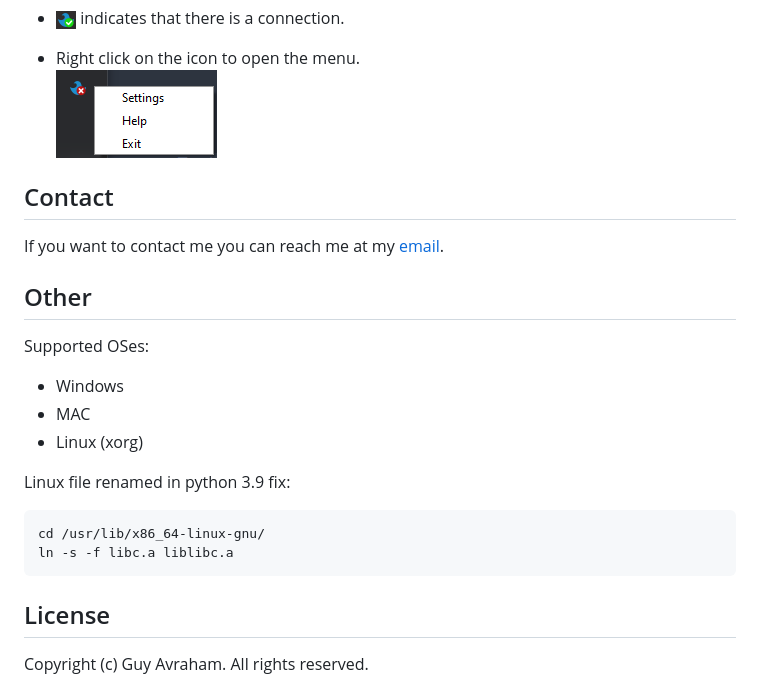
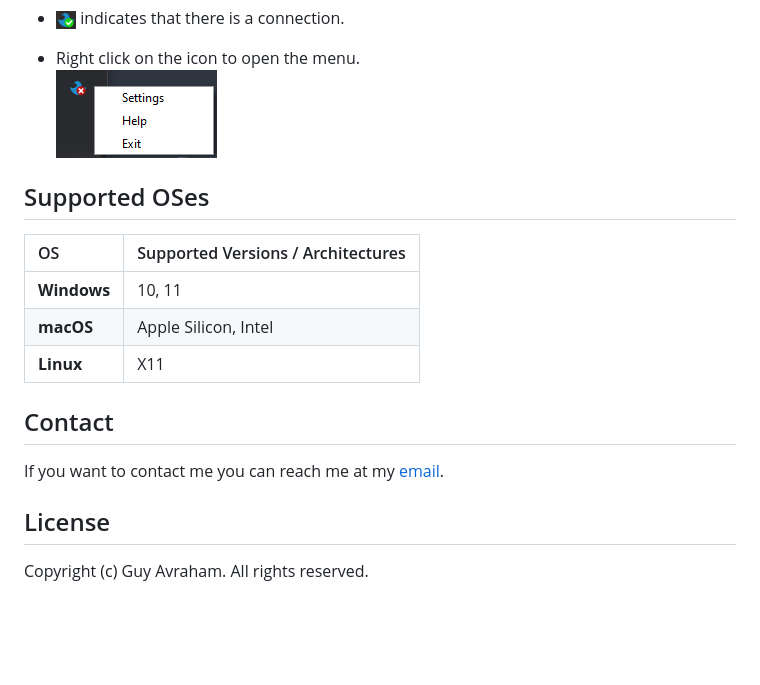
Before and after one commit to guyavrhm/flow, a Markdown page: README.md, the part around one of its changes. GitHub-like rendering; blank space fills up the shorter version.

````diff
--- a/README.md
+++ b/README.md
@@ -68,21 +69,16 @@ flow sends data through the local network, fast and securly, for you to have an
 <br>![image info](./img/menu.png)<br>
 
 
+## Supported OSes
+
+| OS | Supported Versions / Architectures |
+| :--- | :--- |
+| **Windows** | 10, 11 |
+| **macOS** | Apple Silicon, Intel |
+| **Linux** | X11 |
+
 ## Contact
 If you want to contact me you can reach me at my [email](mailto:guy.ava03@gmail.com).
-
-## Other
-Supported OSes:
-* Windows
-* MAC
-* Linux (xorg)
-
-
-Linux file renamed in python 3.9 fix:
-```
-cd /usr/lib/x86_64-linux-gnu/
-ln -s -f libc.a liblibc.a
-```
 
 ## License
 
````
Also changed, not shown: other parts of README.md (+29 -28 lines), img/flow.png (added), 1 other file.
